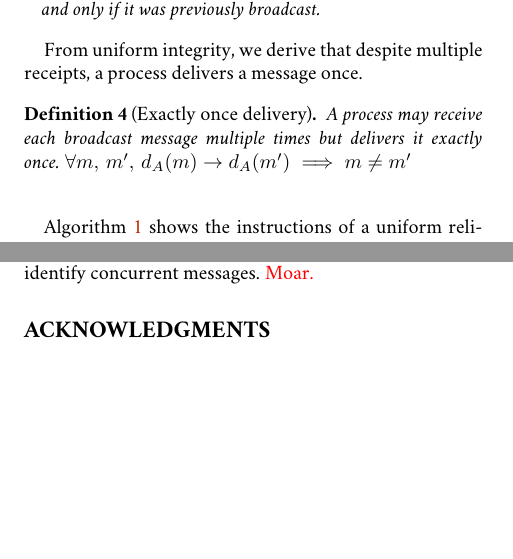
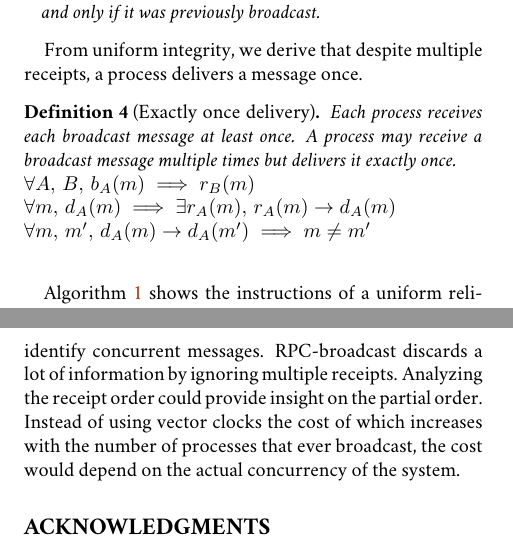
Before and after one commit to parchemins/paper-prcbroadcast-tex, a LaTeX document (paper.tex, which reads input/conclusion.tex, input/proposal.tex): two parts of the columns of pages 4 and 8 of 9, joined at a grey line, cut so that both start at the same text, the shorter picture padded with empty space. Compiled offline with pdfLaTeX.

Commit message:
perspective and small changes in model

```diff
--- a/input/conclusion.tex
+++ b/input/conclusion.tex
@@ -22,7 +22,24 @@ As future work, we plan to investigate on ways to retrieve the partial order of
 messages out of \RPCBROADCAST. Using \RPCBROADCAST, each process experiences a
 flatten version of the partial order. However, several applications (\REF)
 require more than causal order, they also need to identify concurrent
-messages. \TODO{Moar.}
+messages. \RPCBROADCAST discards a lot of information by ignoring multiple
+receipts. Analyzing the receipt order could provide insight on the partial
+order. Instead of using vector clocks the cost of which increases with the
+number of processes that ever broadcast, the cost would depend on the actual
+concurrency of the system.
+
+% Analysing the receipt order of messages in \RPCBROADCAST could provide
+% additional information on the upstream.
+
+
+% State-of-the-art relies on vector clocks to capture concurrency. The size of
+% vectors increases linearly with the number of processes that ever broadcast. In
+% other terms, scenarios without concurrent messages still pay the full price of
+% concurrency tracking. By analysing the order of receipts in \RPCBROADCAST, we
+% want to retrieve the partial order at limited cost.
+
+
+%\TODO{Moar.}
 
 
 %%% Local Variables:
--- a/input/proposal.tex
+++ b/input/proposal.tex
@@ -68,9 +68,11 @@ From uniform integrity, we derive that despite multiple receipts, a process
 delivers a message once.
 
 \begin{definition}[Exactly once delivery]
-  A process may receive each broadcast message multiple times but delivers it
-  exactly once.
+  Each process receives each broadcast message at least once. A process may
+  receive a broadcast message multiple times but delivers it exactly once. \\
 %  $\forall m, \{r_A(m)\}^+ \rightarrow d_A(m) \wedge d_A(m) \not\rightarrow d_A(m) \wedge d_A(m) \rightarrow \{r_A(m)\}^*$ \\
+  $\forall A,\,B,\, b_A(m) \implies r_B(m)$ \\
+  $\forall m,\, d_A(m) \implies \exists r_A(m),\, r_A(m) \rightarrow d_A(m)$ \\
   $\forall m,\,m',\, d_A(m) \rightarrow d_A(m') \implies m \neq m'$\\
 %  \TODO{which formula is better?}
 \end{definition}
```
Also changed, not shown: input/relatedwork.tex (+8 -3 lines), input/proposal.tex (2 more changed lines).
